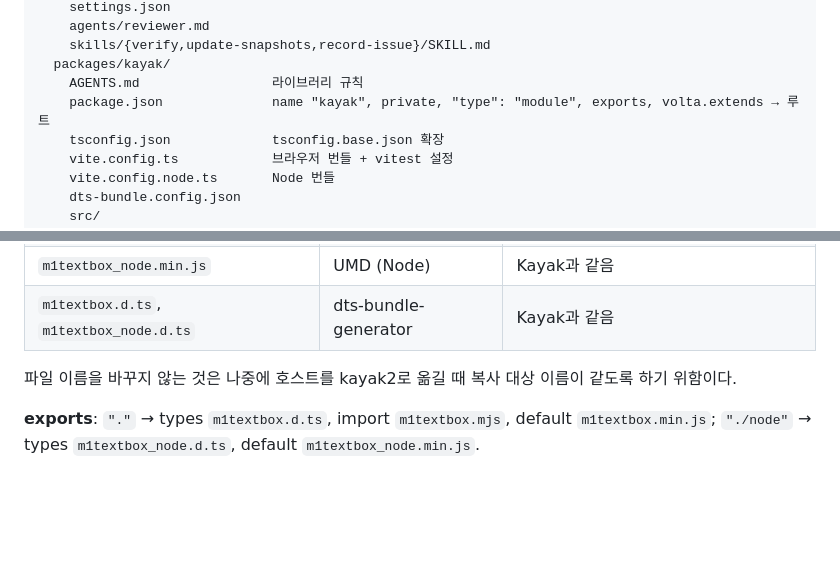
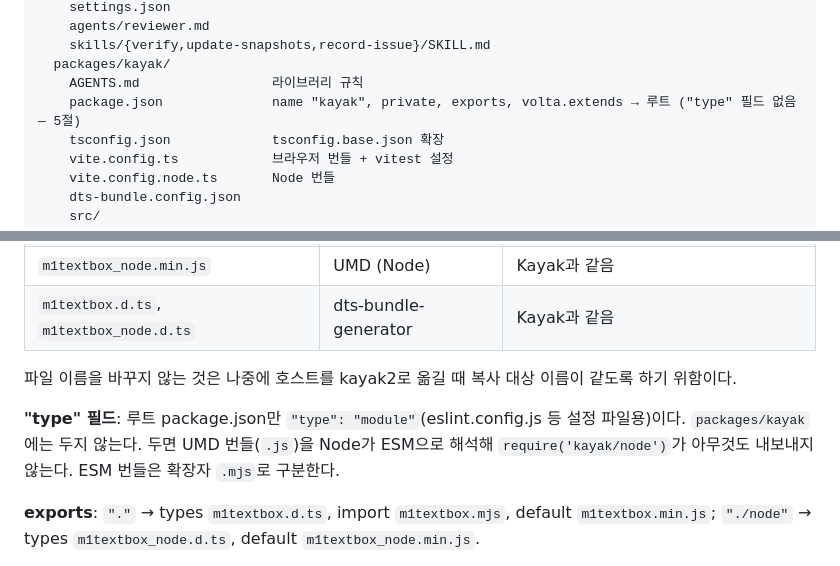
Before and after one commit to debussy2k/kayak2, a Markdown page: docs/specs/2026-10-11-kayak2-restructure-design.md, 2 parts joined by grey strips. GitHub-like rendering; blank space fills up the shorter version.

Commit message:
설계 문서: packages/kayak에는 "type": "module"을 두지 않음 (UMD 번들 해석)
Co-Authored-By: Claude Opus 5.5 <noreply@anthropic.com>

```diff
--- a/docs/specs/2026-10-11-kayak2-restructure-design.md
+++ b/docs/specs/2026-10-11-kayak2-restructure-design.md
@@ -40,7 +40,7 @@ kayak2/
     skills/{verify,update-snapshots,record-issue}/SKILL.md
   packages/kayak/
     AGENTS.md                 라이브러리 규칙
-    package.json              name "kayak", private, "type": "module", exports, volta.extends → 루트
+    package.json              name "kayak", private, exports, volta.extends → 루트 ("type" 필드 없음 — 5절)
     tsconfig.json             tsconfig.base.json 확장
     vite.config.ts            브라우저 번들 + vitest 설정
     vite.config.node.ts       Node 번들
@@ -104,6 +104,8 @@ parity 테스트와 `test/segment/legacy/`는 seglayer 통합의 안전망이라
 | `m1textbox.d.ts`, `m1textbox_node.d.ts` | dts-bundle-generator | Kayak과 같음 |
 
 파일 이름을 바꾸지 않는 것은 나중에 호스트를 kayak2로 옮길 때 복사 대상 이름이 같도록 하기 위함이다.
+
+**"type" 필드**: 루트 package.json만 `"type": "module"`(eslint.config.js 등 설정 파일용)이다. `packages/kayak`에는 두지 않는다. 두면 UMD 번들(`.js`)을 Node가 ESM으로 해석해 `require('kayak/node')`가 아무것도 내보내지 않는다. ESM 번들은 확장자 `.mjs`로 구분한다.
 
 **exports**: `"."` → types `m1textbox.d.ts`, import `m1textbox.mjs`, default `m1textbox.min.js`; `"./node"` → types `m1textbox_node.d.ts`, default `m1textbox_node.min.js`.
 
```
